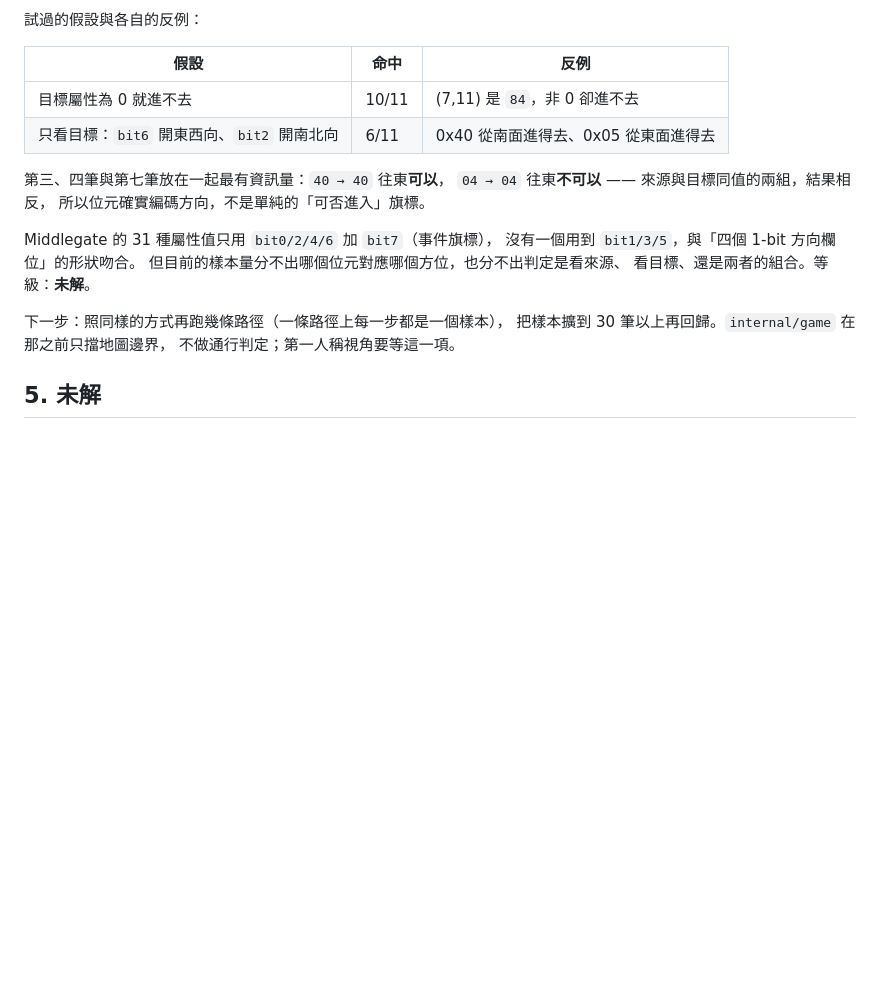
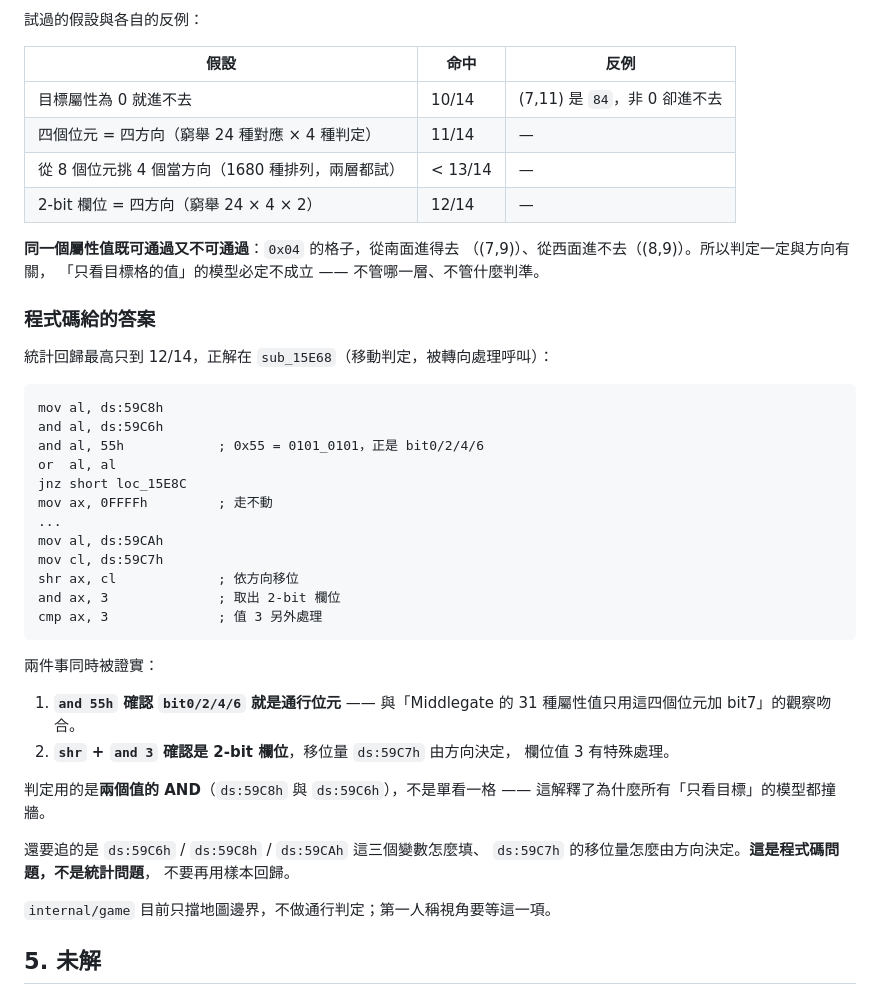
Before and after one commit to wicanr2/mm2_cht, a Markdown page: docs/formats/06-map.md, the part around the change. Drawn GitHub-style; blank space fills up the shorter version.

Commit message:
通行規則：統計走到盡頭，改由程式碼給答案
先收了 14 個原版實測樣本，四種模型輪流試（目標值為 0、四位元對四方向、
從 8 個位元挑 4 個、2-bit 欄位），最高只到 12/14。關鍵反例是同一個屬性值
0x04 從南面進得去、從西面進不去 —— 判定必定與方向有關，
「只看目標格」的模型不管哪一層都不成立。

正解在 sub_15E68（移動判定）：
  and al, 55h      → 0101_0101，證實 bit0/2/4/6 就是通行位元
  shr ax, cl       → 依方向移位
  and ax, 3        → 取 2-bit 欄位，值 3 另外處理
  兩個值 AND 起來判定，不是單看一格

這解釋了為什麼所有「只看目標」的窮舉都撞牆。剩下要追的是
ds:59C6/59C8/59CA 怎麼填、ds:59C7 的移位量怎麼由方向決定 ——
那是程式碼問題，不是統計問題。

Co-Authored-By: Claude Opus 5 (1M context) <noreply@anthropic.com>

````diff
--- a/docs/formats/06-map.md
+++ b/docs/formats/06-map.md
@@ -68,21 +68,49 @@
 
 | 假設 | 命中 | 反例 |
 |---|---|---|
-| 目標屬性為 0 就進不去 | 10/11 | (7,11) 是 `84`，非 0 卻進不去 |
-| 只看目標：`bit6` 開東西向、`bit2` 開南北向 | 6/11 | 0x40 從南面進得去、0x05 從東面進得去 |
+| 目標屬性為 0 就進不去 | 10/14 | (7,11) 是 `84`，非 0 卻進不去 |
+| 四個位元 = 四方向（窮舉 24 種對應 × 4 種判定） | 11/14 | — |
+| 從 8 個位元挑 4 個當方向（1680 種排列，兩層都試） | < 13/14 | — |
+| 2-bit 欄位 = 四方向（窮舉 24 × 4 × 2） | 12/14 | — |
 
-第三、四筆與第七筆放在一起最有資訊量：`40 → 40` 往東**可以**，
-`04 → 04` 往東**不可以** —— 來源與目標同值的兩組，結果相反，
-所以位元確實編碼方向，不是單純的「可否進入」旗標。
+**同一個屬性值既可通過又不可通過**：`0x04` 的格子，從南面進得去
+（(7,9)）、從西面進不去（(8,9)）。所以判定一定與方向有關，
+「只看目標格的值」的模型必定不成立 —— 不管哪一層、不管什麼判準。
 
-Middlegate 的 31 種屬性值只用 `bit0/2/4/6` 加 `bit7`（事件旗標），
-沒有一個用到 `bit1/3/5`，與「四個 1-bit 方向欄位」的形狀吻合。
-但目前的樣本量分不出哪個位元對應哪個方位，也分不出判定是看來源、
-看目標、還是兩者的組合。等級：**未解**。
+### 程式碼給的答案
 
-下一步：照同樣的方式再跑幾條路徑（一條路徑上每一步都是一個樣本），
-把樣本擴到 30 筆以上再回歸。`internal/game` 在那之前只擋地圖邊界，
-不做通行判定；第一人稱視角要等這一項。
+統計回歸最高只到 12/14，正解在 `sub_15E68`（移動判定，被轉向處理呼叫）：
+
+```asm
+mov al, ds:59C8h
+and al, ds:59C6h
+and al, 55h            ; 0x55 = 0101_0101，正是 bit0/2/4/6
+or  al, al
+jnz short loc_15E8C
+mov ax, 0FFFFh         ; 走不動
+...
+mov al, ds:59CAh
+mov cl, ds:59C7h
+shr ax, cl             ; 依方向移位
+and ax, 3              ; 取出 2-bit 欄位
+cmp ax, 3              ; 值 3 另外處理
+```
+
+兩件事同時被證實：
+
+1. **`and 55h` 確認 `bit0/2/4/6` 就是通行位元** —— 與「Middlegate 的
+   31 種屬性值只用這四個位元加 bit7」的觀察吻合。
+2. **`shr` + `and 3` 確認是 2-bit 欄位**，移位量 `ds:59C7h` 由方向決定，
+   欄位值 3 有特殊處理。
+
+判定用的是**兩個值的 AND**（`ds:59C8h` 與 `ds:59C6h`），不是單看一格 ——
+這解釋了為什麼所有「只看目標」的模型都撞牆。
+
+還要追的是 `ds:59C6h` / `ds:59C8h` / `ds:59CAh` 這三個變數怎麼填、
+`ds:59C7h` 的移位量怎麼由方向決定。**這是程式碼問題，不是統計問題**，
+不要再用樣本回歸。
+
+`internal/game` 目前只擋地圖邊界，不做通行判定；第一人稱視角要等這一項。
 
 ## 5. 未解
 
````
Also changed, not shown: CONTEXT.md (+1 -1 lines).
